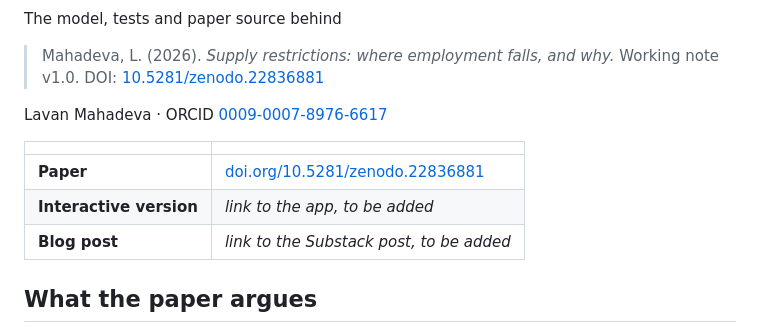
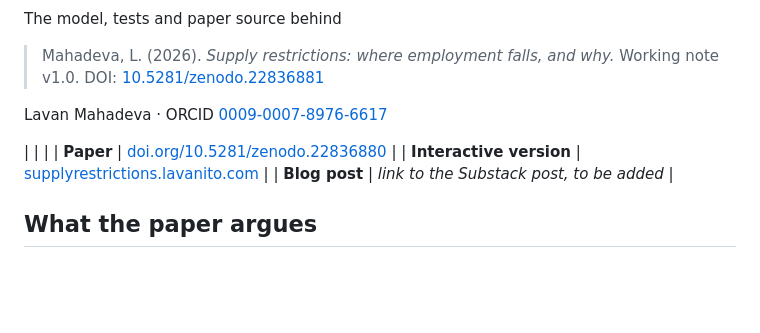
Before and after one commit to lavanito/supply-chain-model, a Markdown page: README.md, the part around the change. Rendered like a GitHub page; blank space fills up the shorter version.

```diff
--- a/README.md
+++ b/README.md
@@ -10,9 +10,8 @@ The model, tests and paper source behind
 Lavan Mahadeva · ORCID [0009-0007-8976-6617](https://orcid.org/0009-0007-8976-6617)
 
 | | |
-|---|---|
-| **Paper** | [doi.org/10.5281/zenodo.22836881](https://doi.org/10.5281/zenodo.22836881) |
-| **Interactive version** | *link to the app, to be added* |
+| **Paper** | [doi.org/10.5281/zenodo.22836880](https://doi.org/10.5281/zenodo.22836880) |
+| **Interactive version** | [supplyrestrictions.lavanito.com](https://supplyrestrictions.lavanito.com) |
 | **Blog post** | *link to the Substack post, to be added* |
 
 ## What the paper argues
```
